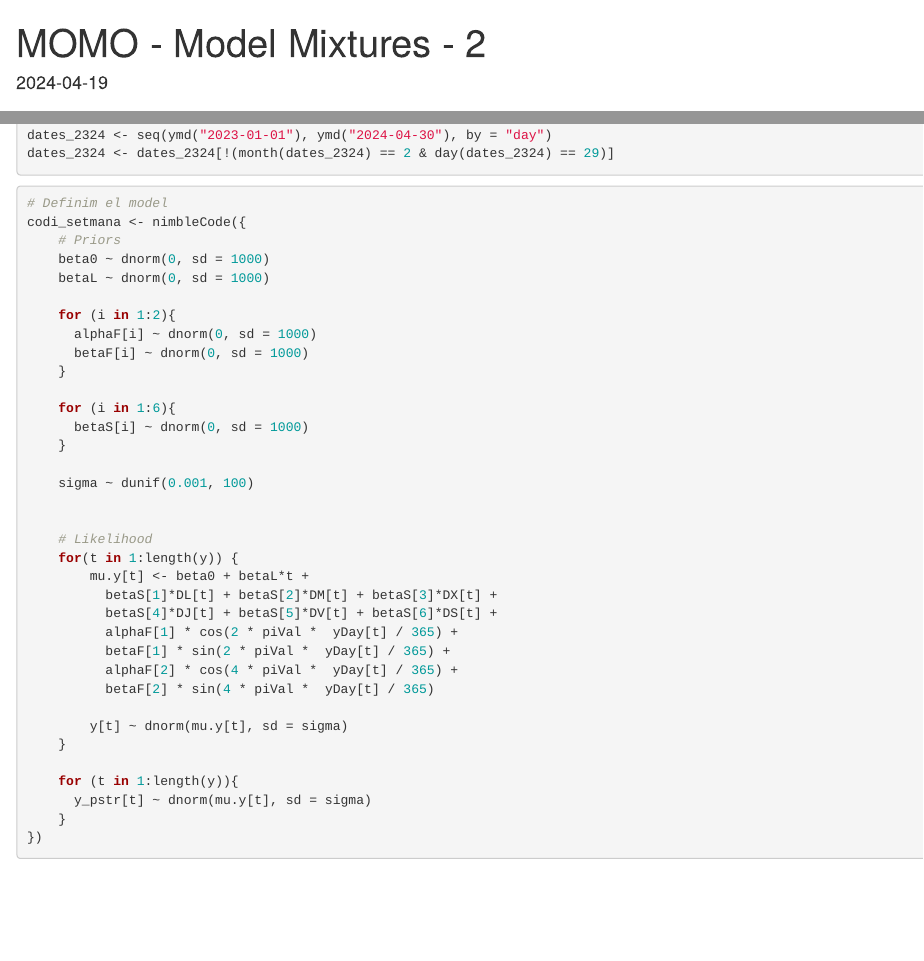
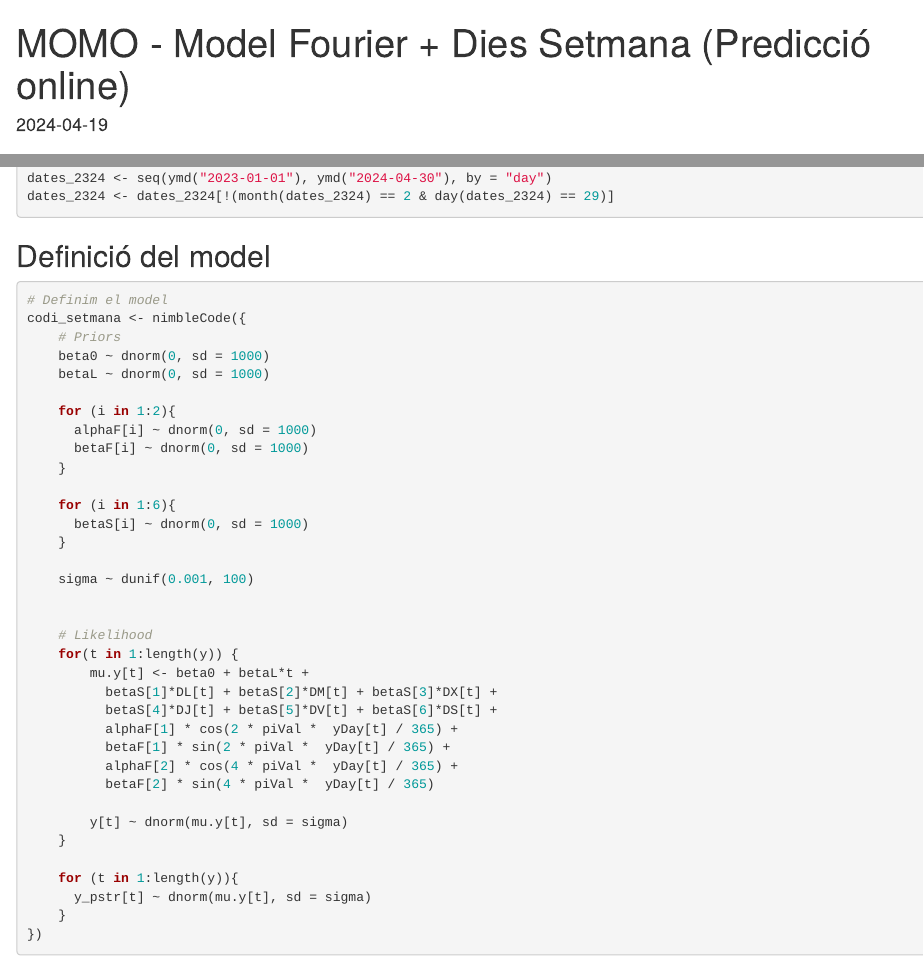
Before and after one commit to LluisBos/TFG-Matematiques, an R Markdown document (models/momo-Model-Fourier-Setmana-OnlinePred.Rmd): the page in a window 1100 px wide, from its top, and a second part further down, joined at a grey line. Rendered offline with R 4.5, knitr and Pandoc, with nearby package versions; some code elsewhere in the file could not run offline.

Commit message:
Update momo-Model-Fourier-Setmana-OnlinePred.Rmd

````diff
--- a/models/momo-Model-Fourier-Setmana-OnlinePred.Rmd
+++ b/models/momo-Model-Fourier-Setmana-OnlinePred.Rmd
@@ -1,5 +1,5 @@
 ---
-title: "MOMO - Model Mixtures - 2"
+title: "MOMO - Model Fourier + Dies Setmana (Predicció online)"
 output: html_document
 date: "2024-04-19"
 ---
@@ -27,6 +27,8 @@ dades_momo <- readRDS("momo_selected_data_si2324.rds")
 dates_2324 <- seq(ymd("2023-01-01"), ymd("2024-04-30"), by = "day")
 dates_2324 <- dates_2324[!(month(dates_2324) == 2 & day(dates_2324) == 29)]
 ```
+
+## Definició del model
 
 ```{r}
 # Definim el model
````
Also changed, not shown: models/momo-Model-Fourier-Setmana-OnlinePred.Rmd (2 more changed lines).
